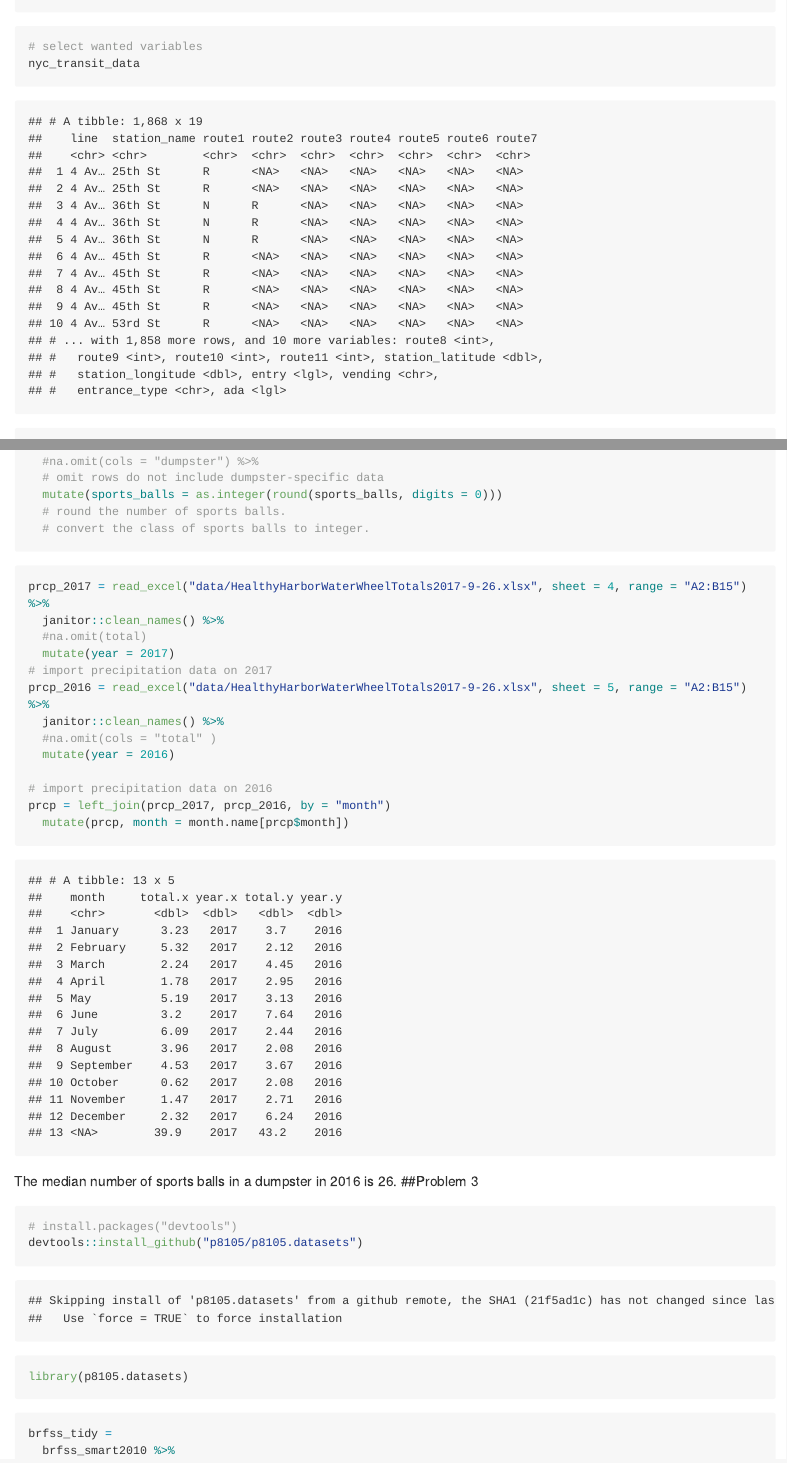
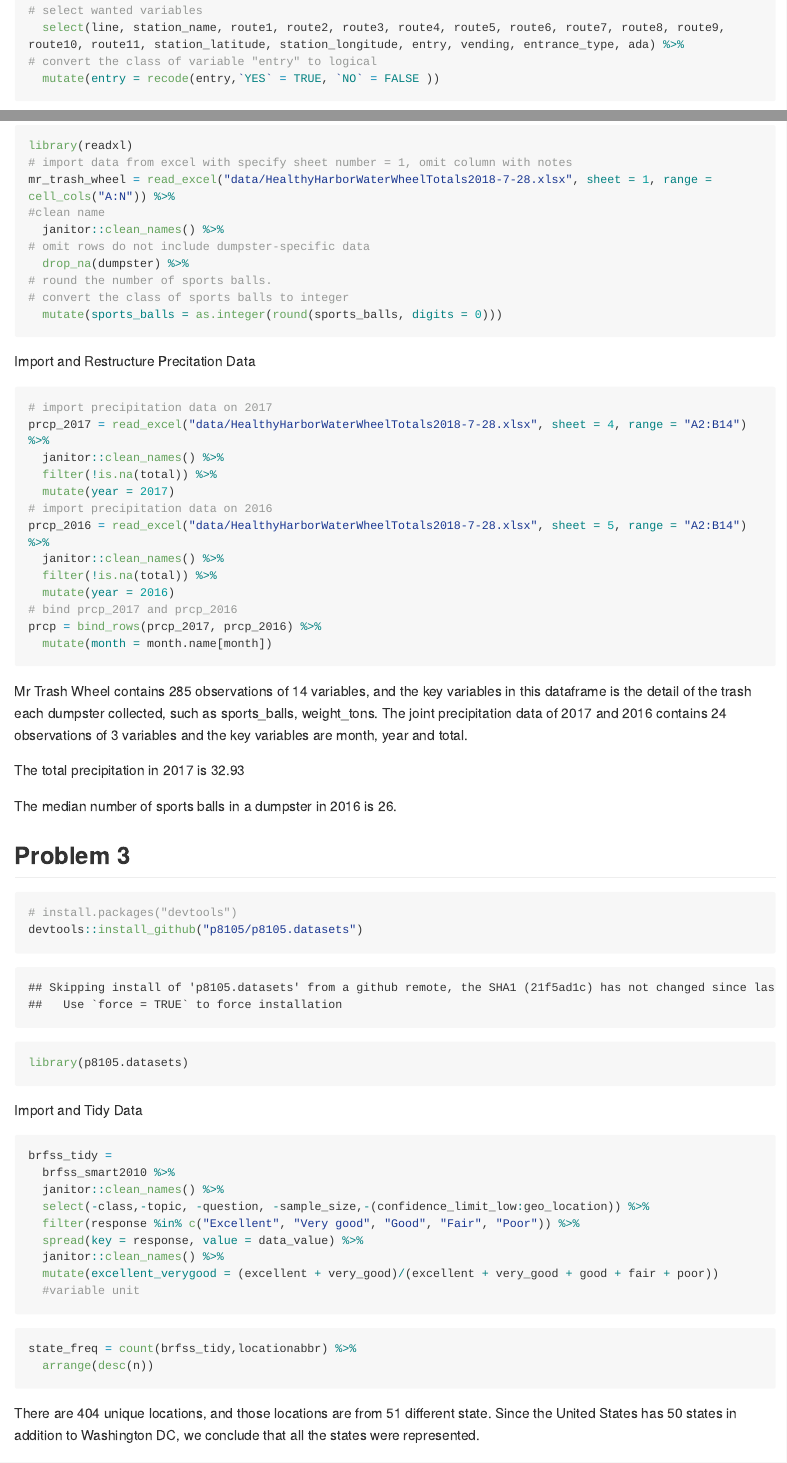
Before and after one commit to haokunyuan/p8105_hw2_hy2580, an R Markdown document (p8105_hw2_hy2580.Rmd): the page in a window 1100 px wide, from 1090 px down before the commit and from 650 px down after it, and a second part further down, joined at a grey line. The pictures show the output file p8105_hw2_hy2580.md that the author committed with the source, drawn offline in the style of GitHub; long lines of code are wrapped.

Commit message:
Add few comments

````diff
--- a/p8105_hw2_hy2580.Rmd
+++ b/p8105_hw2_hy2580.Rmd
@@ -6,24 +6,22 @@ output: github_document
 ---
 
 ```{r setup, include=TRUE}
-knitr::opts_chunk$set(echo = TRUE)
 library(tidyverse)
 ```
 
 ##Problem 1
 
-Read and Clean the Data:
+Import and Clean the Data:
 ```{r}
+# import data and format data with appropriate variable names
 nyc_transit_data = read_csv("./data/NYC_Transit_Subway_Entrance_And_Exit_Data.csv") %>%
   janitor::clean_names() %>%
-# import data and format data with appropriate variable names
+# select wanted variables
   select(line, station_name, route1, route2, route3, route4, route5, route6, route7, route8, route9, route10, route11, station_latitude, station_longitude, entry, vending, entrance_type, ada) %>%
+# convert the class of variable "entry" to logical
   mutate(entry = recode(entry,`YES` = TRUE, `NO` = FALSE ))
-# select wanted variables
-nyc_transit_data
-# convert the class of variable "entry" to logical
 ```
 
-The nyc_transit_data dataset contains 13 variables, which are "line","station","route"
+The nyc_transit_data dataset contains 19 variables, which are line, station, route1, route2, route3, route4, route5, route6, route7, route8, route9, route10, route11, station_latitude, station_longitude, entry, vending, entrance_type, ada
 
 
@@ -39,8 +37,7 @@ There are `r count(distinct(nyc_transit_data, station_name, line))` distinct sta
 
 `r filter(nyc_transit_data, vending == "NO", entry =="TRUE") %>% nrow / filter(nyc_transit_data, vending == "NO") %>% nrow` of station entrances/exits without vending allow entrance.
 
-
+Tidy Data
 ```{r}
-nyc_transit_tidy = gather(nyc_transit_data, key = "route_number", value = "route_name", route1:route11)
 # tidy nyc_transit_data
 # make route number and route name distinct variables
@@ -50,46 +50,48 @@ nyc_transit_tidy = gather(nyc_transit_data, key = "route_number", value = "route
 nyc_transit_a = filter(nyc_transit_tidy, route_name == "A")
-#exclude all the route name except A
 ```
 
-There are `r count(distinct(nyc_transit_a,station_name,line))`distinct stations serve the A train.
+There are `r count(distinct(nyc_transit_a,station_name,line))` distinct stations serve the A train.
 
 Of the stations that serves A train, `r sum(distinct(nyc_transit_a,station_name,line,ada)$ada, na.rm = TRUE)` of them are ADA compliant.
 
 ##Problem 2
 
+Import and Clean Mr Trash Wheel
 ```{r}
 library(readxl)
+# import data from excel with specify sheet number = 1, omit column with notes
 mr_trash_wheel = read_excel("data/HealthyHarborWaterWheelTotals2018-7-28.xlsx", sheet = 1, range = cell_cols("A:N")) %>%
-# import data from excel with specify sheet number = 1, omit column with notes
+#clean name
   janitor::clean_names() %>%
-  #clean name
-  #na.omit(cols = "dumpster") %>%
-  # omit rows do not include dumpster-specific data
+# omit rows do not include dumpster-specific data
+  drop_na(dumpster) %>%
+# round the number of sports balls.
+# convert the class of sports balls to integer
   mutate(sports_balls = as.integer(round(sports_balls, digits = 0)))
-  # round the number of sports balls.
-  # convert the class of sports balls to integer.
-
 ```
 
+Import and Restructure Precitation Data
 ```{r}
-prcp_2017 = read_excel("data/HealthyHarborWaterWheelTotals2017-9-26.xlsx", sheet = 4, range = "A2:B15") %>%
+# import precipitation data on 2017
+prcp_2017 = read_excel("data/HealthyHarborWaterWheelTotals2018-7-28.xlsx", sheet = 4, range = "A2:B14") %>%
   janitor::clean_names() %>%
-  #na.omit(total)
+  filter(!is.na(total)) %>%
   mutate(year = 2017)
-# import precipitation data on 2017
-prcp_2016 = read_excel("data/HealthyHarborWaterWheelTotals2017-9-26.xlsx", sheet = 5, range = "A2:B15") %>%
+# import precipitation data on 2016
+prcp_2016 = read_excel("data/HealthyHarborWaterWheelTotals2018-7-28.xlsx", sheet = 5, range = "A2:B14") %>%
   janitor::clean_names() %>%
-  #na.omit(cols = "total" )
+  filter(!is.na(total)) %>%
   mutate(year = 2016)
+# bind prcp_2017 and prcp_2016
+prcp = bind_rows(prcp_2017, prcp_2016) %>%
+  mutate(month = month.name[month])
+```
+Mr Trash Wheel contains 285 observations of 14 variables, and the key variables in this dataframe is the detail of the trash each dumpster collected, such as sports_balls, weight_tons. The joint precipitation data of 2017 and 2016 contains 24 observations of 3 variables and the key variables are month, year and total.
 
-# import precipitation data on 2016
-prcp = left_join(prcp_2017, prcp_2016, by = "month")
-  mutate(prcp, month = month.name[prcp$month])
-
-
-```
+The total precipitation in 2017 is `r sum(prcp_2017$total)`
 
 The median number of sports balls in a dumpster in 2016 is `r median(filter(mr_trash_wheel, year == 2016)$sports_balls)`.
+
 ##Problem 3
 
 ```{r}
@@ -98,6 +100,7 @@ devtools::install_github("p8105/p8105.datasets")
 library(p8105.datasets)
 ```
 
+Import and Tidy Data
 ```{r}
 brfss_tidy =
   brfss_smart2010 %>%
@@ -111,4 +114,11 @@ brfss_tidy =
 
 
 ```
-There are `r count(distinct(brfss_tidy,locationdesc))` unique locations, and those locations are from `r count(distinct(brfss_tidy,locationabbr))` different state. Since the United States has 50 states and Washington DC, all the states were represented.
+
+
+```{r}
+state_freq = count(brfss_tidy,locationabbr) %>%
+  arrange(desc(n))
+```
+
+There are `r count(distinct(brfss_tidy,locationdesc))` unique locations, and those locations are from `r count(distinct(brfss_tidy,locationabbr))` different state. Since the United States has 50 states in addition to Washington DC, we conclude that all the states were represented.
@@ -127,6 +141,6 @@ ggplot(brfss_2002, aes(x = excellent)) +
 ```{r}
-brfss_ny_queens = brfss_tidy %>%
+brfss_excellent_ny_queens = brfss_tidy %>%
     filter(locationdesc %in% c("NY - New York County", "NY - Queens County", year == 2002:2010 ))
-ggplot(brfss_ny_queens, aes(x = year, y = excellent, color = locationdesc)) +
+ggplot(brfss_excellent_ny_queens, aes(x = year, y = excellent, color = locationdesc)) +
   geom_point()
 ```
````
Also changed, not shown: p8105_hw2_hy2580.md, p8105_hw2_hy2580.Rmd (15 more changed lines), 2 other files.
